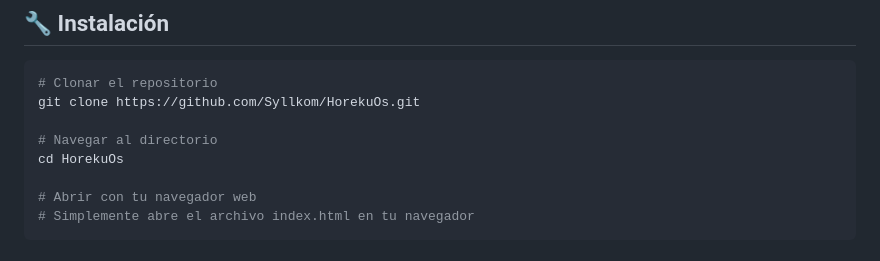
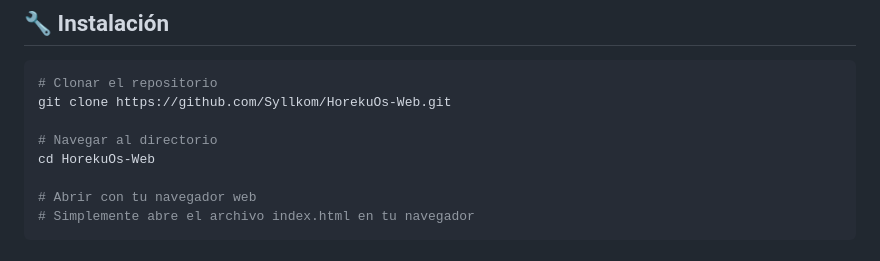
Before and after one commit to Syllkom/HorekuOs-Web, a Markdown page: README.md, the part around the change. Drawn GitHub-style.

````diff
--- a/README.md
+++ b/README.md
@@ -24,10 +24,10 @@
 
 ```bash
 # Clonar el repositorio
-git clone https://github.com/Syllkom/HorekuOs.git
+git clone https://github.com/Syllkom/HorekuOs-Web.git
 
 # Navegar al directorio
-cd HorekuOs
+cd HorekuOs-Web
 
 # Abrir con tu navegador web
 # Simplemente abre el archivo index.html en tu navegador
````
